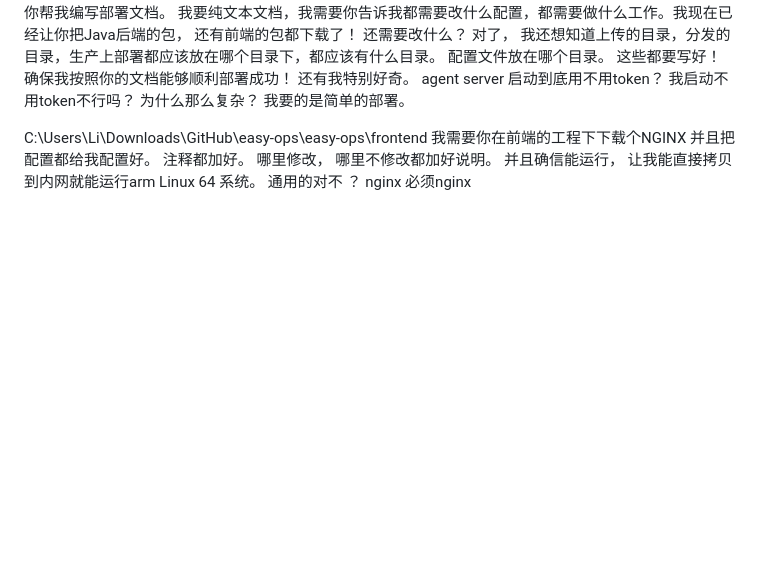
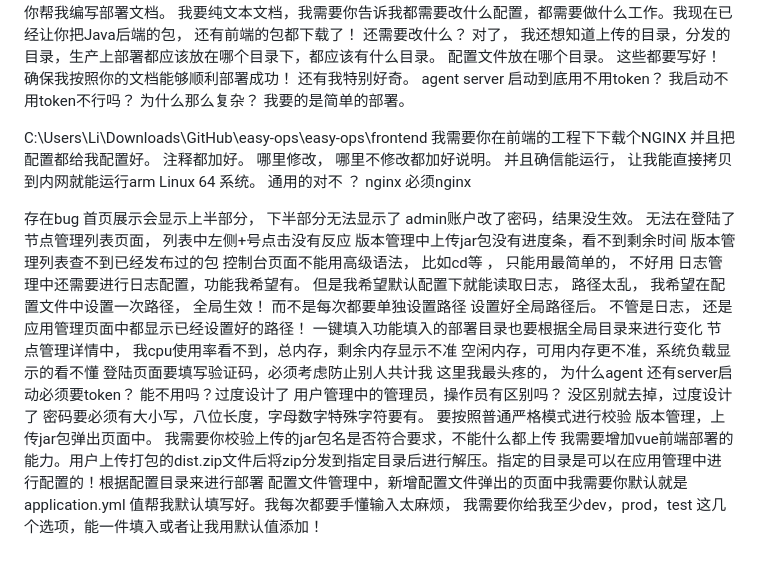
Before and after one commit to lm2024/easy-ops, a Markdown page: docs/提示词.md, the part around the change. Rendered like a GitHub page; blank space fills up the shorter version.

Commit message:
bug记录

```diff
--- a/docs/提示词.md
+++ b/docs/提示词.md
@@ -190,3 +190,25 @@ C:\Users\Li\Downloads\GitHub\easy-ops\docs\260709-生产部署     我要部署
 
 
 C:\Users\Li\Downloads\GitHub\easy-ops\easy-ops\frontend   我需要你在前端的工程下下载个NGINX  并且把配置都给我配置好。 注释都加好。 哪里修改， 哪里不修改都加好说明。 并且确信能运行， 让我能直接拷贝到内网就能运行arm  Linux 64 系统。   通用的对不  ？ nginx  必须nginx
+
+
+存在bug
+首页展示会显示上半部分， 下半部分无法显示了
+admin账户改了密码，结果没生效。 无法在登陆了
+节点管理列表页面， 列表中左侧+号点击没有反应
+版本管理中上传jar包没有进度条，看不到剩余时间
+版本管理列表查不到已经发布过的包
+控制台页面不能用高级语法， 比如cd等 ， 只能用最简单的， 不好用
+日志管理中还需要进行日志配置，功能我希望有。 但是我希望默认配置下就能读取日志，
+路径太乱， 我希望在配置文件中设置一次路径， 全局生效！ 而不是每次都要单独设置路径
+设置好全局路径后。 不管是日志， 还是应用管理页面中都显示已经设置好的路径！
+一键填入功能填入的部署目录也要根据全局目录来进行变化
+节点管理详情中， 我cpu使用率看不到，总内存，剩余内存显示不准
+空闲内存，可用内存更不准，系统负载显示的看不懂
+登陆页面要填写验证码，必须考虑防止别人共计我
+这里我最头疼的， 为什么agent  还有server启动必须要token？ 能不用吗？过度设计了
+用户管理中的管理员，操作员有区别吗？  没区别就去掉，过度设计了
+密码要必须有大小写，八位长度，字母数字特殊字符要有。 要按照普通严格模式进行校验
+版本管理，上传jar包弹出页面中。 我需要你校验上传的jar包名是否符合要求，不能什么都上传
+我需要增加vue前端部署的能力。用户上传打包的dist.zip文件后将zip分发到指定目录后进行解压。指定的目录是可以在应用管理中进行配置的！根据配置目录来进行部署
+配置文件管理中，新增配置文件弹出的页面中我需要你默认就是application.yml 值帮我默认填写好。我每次都要手懂输入太麻烦， 我需要你给我至少dev，prod，test 这几个选项，能一件填入或者让我用默认值添加！
```
